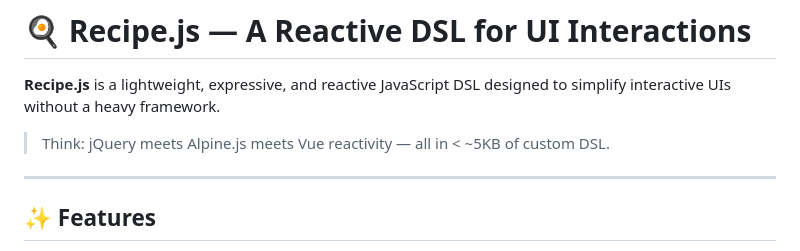
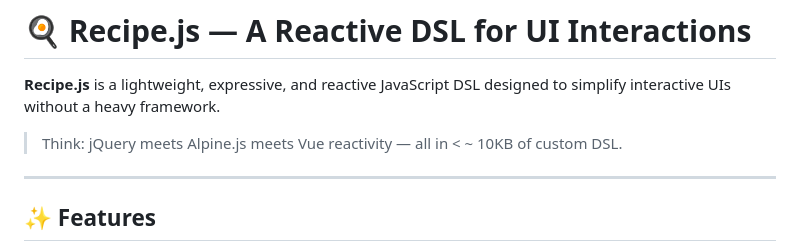
Before and after one commit to block-bite/blockbite-recipe, a Markdown page: README.md, the part around the change. GitHub-like rendering.

```diff
--- a/README.md
+++ b/README.md
@@ -2,7 +2,7 @@
 
 **Recipe.js** is a lightweight, expressive, and reactive JavaScript DSL designed to simplify interactive UIs without a heavy framework.
 
-> Think: jQuery meets Alpine.js meets Vue reactivity — all in < ~5KB of custom DSL.
+> Think: jQuery meets Alpine.js meets Vue reactivity — all in < ~ 10KB of custom DSL.
 
 ---
 
```
